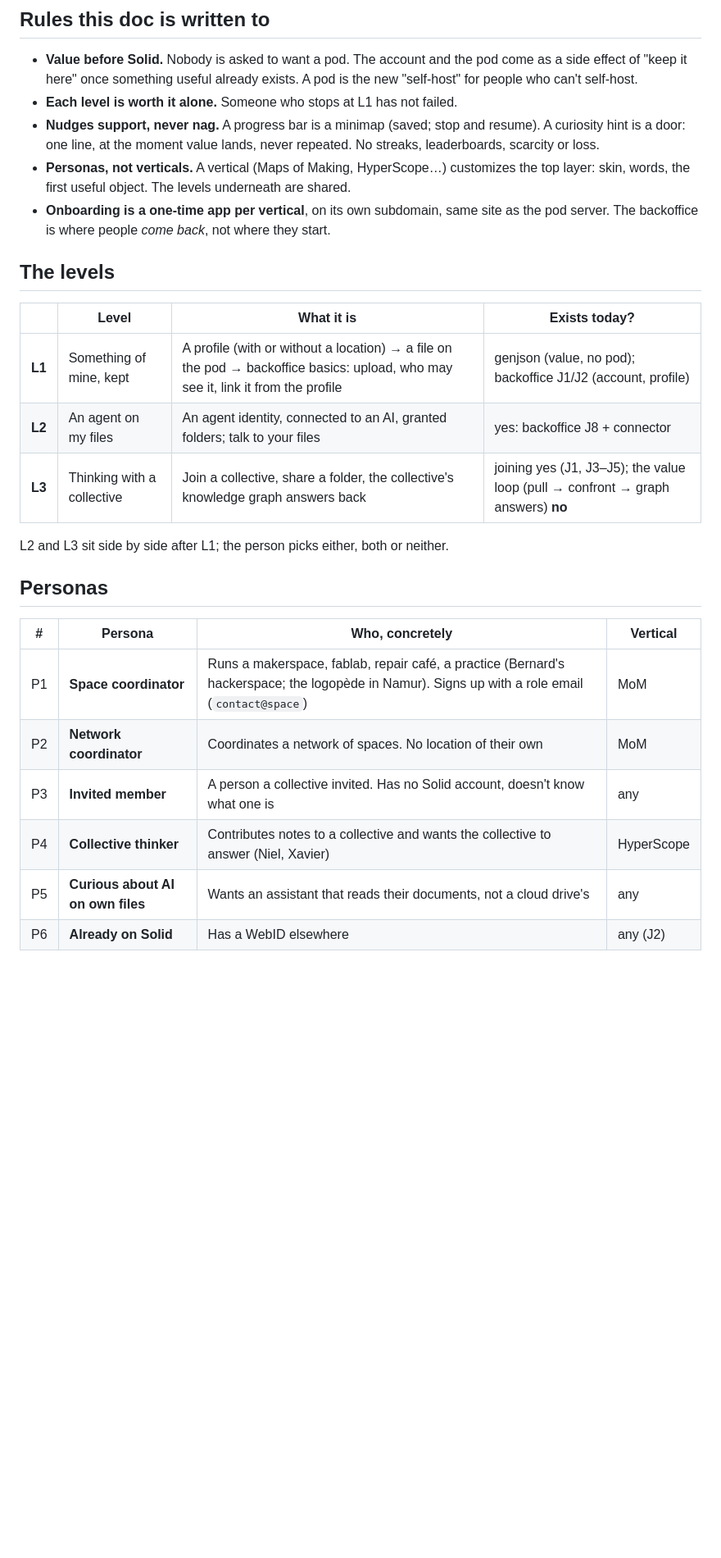
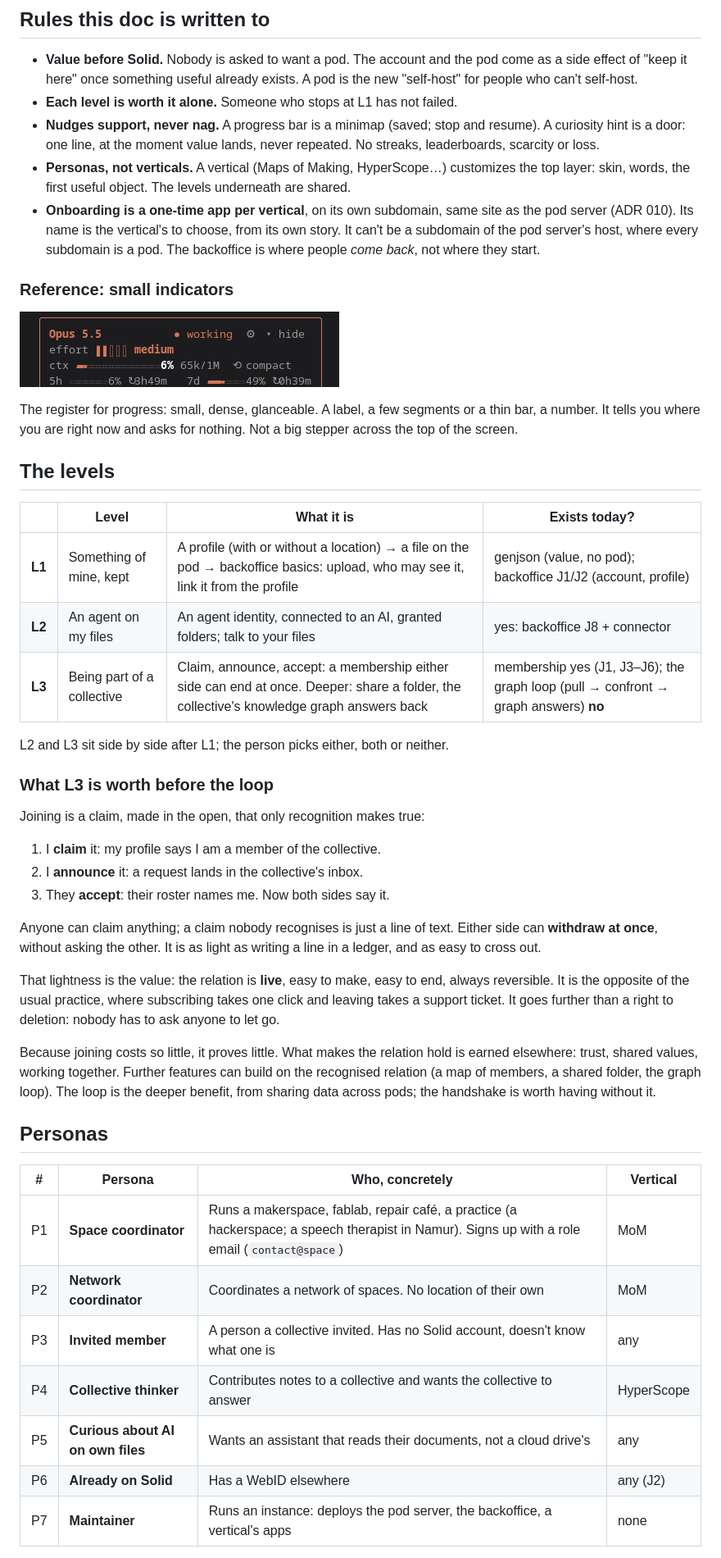
Before and after one commit to nicolasdb/solid-kit, a Markdown page: docs/personas-journeys.md, the part around one of its changes. Shown at 82% size. Drawn GitHub-style; pictures changed too: docs/moodboard/progress-indicators.png (added); blank space fills up the shorter version.

```diff
--- a/docs/personas-journeys.md
+++ b/docs/personas-journeys.md
@@ -18,8 +18,18 @@ Decided 2026-10-24. Draft for discussion.
   customizes the top layer: skin, words, the first useful object. The levels
   underneath are shared.
 - **Onboarding is a one-time app per vertical**, on its own subdomain, same site
-  as the pod server. The backoffice is where people *come back*, not where they
-  start.
+  as the pod server (ADR 010). Its name is the vertical's to choose, from its
+  own story. It can't be a subdomain of the pod server's host, where every
+  subdomain is a pod. The backoffice is where people *come back*, not where
+  they start.
+
+### Reference: small indicators
+
+![Segmented bars and thin gauges, each with a label and a number](moodboard/progress-indicators.png)
+
+The register for progress: small, dense, glanceable. A label, a few segments
+or a thin bar, a number. It tells you where you are right now and asks for
+nothing. Not a big stepper across the top of the screen.
 
 ## The levels
 
@@ -27,18 +37,42 @@ Decided 2026-10-24. Draft for discussion.
 |---|---|---|---|
 | **L1** | Something of mine, kept | A profile (with or without a location) → a file on the pod → backoffice basics: upload, who may see it, link it from the profile | genjson (value, no pod); backoffice J1/J2 (account, profile) |
 | **L2** | An agent on my files | An agent identity, connected to an AI, granted folders; talk to your files | yes: backoffice J8 + connector |
-| **L3** | Thinking with a collective | Join a collective, share a folder, the collective's knowledge graph answers back | joining yes (J1, J3–J5); the value loop (pull → confront → graph answers) **no** |
+| **L3** | Being part of a collective | Claim, announce, accept: a membership either side can end at once. Deeper: share a folder, the collective's knowledge graph answers back | membership yes (J1, J3–J6); the graph loop (pull → confront → graph answers) **no** |
 
 L2 and L3 sit side by side after L1; the person picks either, both or neither.
+
+### What L3 is worth before the loop
+
+Joining is a claim, made in the open, that only recognition makes true:
+
+1. I **claim** it: my profile says I am a member of the collective.
+2. I **announce** it: a request lands in the collective's inbox.
+3. They **accept**: their roster names me. Now both sides say it.
+
+Anyone can claim anything; a claim nobody recognises is just a line of text.
+Either side can **withdraw at once**, without asking the other. It is as light
+as writing a line in a ledger, and as easy to cross out.
+
+That lightness is the value: the relation is **live**, easy to make, easy to
+end, always reversible. It is the opposite of the usual practice, where
+subscribing takes one click and leaving takes a support ticket. It goes
+further than a right to deletion: nobody has to ask anyone to let go.
+
+Because joining costs so little, it proves little. What makes the relation
+hold is earned elsewhere: trust, shared values, working together. Further
+features can build on the recognised relation (a map of members, a shared
+folder, the graph loop). The loop is the deeper benefit, from sharing data
+across pods; the handshake is worth having without it.
 
 ## Personas
 
 | # | Persona | Who, concretely | Vertical |
 |---|---|---|---|
-| P1 | **Space coordinator** | Runs a makerspace, fablab, repair café, a practice (Bernard's hackerspace; the logopède in Namur). Signs up with a role email (`contact@space`) | MoM |
+| P1 | **Space coordinator** | Runs a makerspace, fablab, repair café, a practice (a hackerspace; a speech therapist in Namur). Signs up with a role email (`contact@space`) | MoM |
 | P2 | **Network coordinator** | Coordinates a network of spaces. No location of their own | MoM |
 | P3 | **Invited member** | A person a collective invited. Has no Solid account, doesn't know what one is | any |
-| P4 | **Collective thinker** | Contributes notes to a collective and wants the collective to answer (Niel, Xavier) | HyperScope |
+| P4 | **Collective thinker** | Contributes notes to a collective and wants the collective to answer | HyperScope |
 | P5 | **Curious about AI on own files** | Wants an assistant that reads their documents, not a cloud drive's | any |
 | P6 | **Already on Solid** | Has a WebID elsewhere | any (J2) |
+| P7 | **Maintainer** | Runs an instance: deploys the pod server, the backoffice, a vertical's apps | none |
 
```
Also changed, not shown: other parts of docs/personas-journeys.md (+27 -17 lines).
